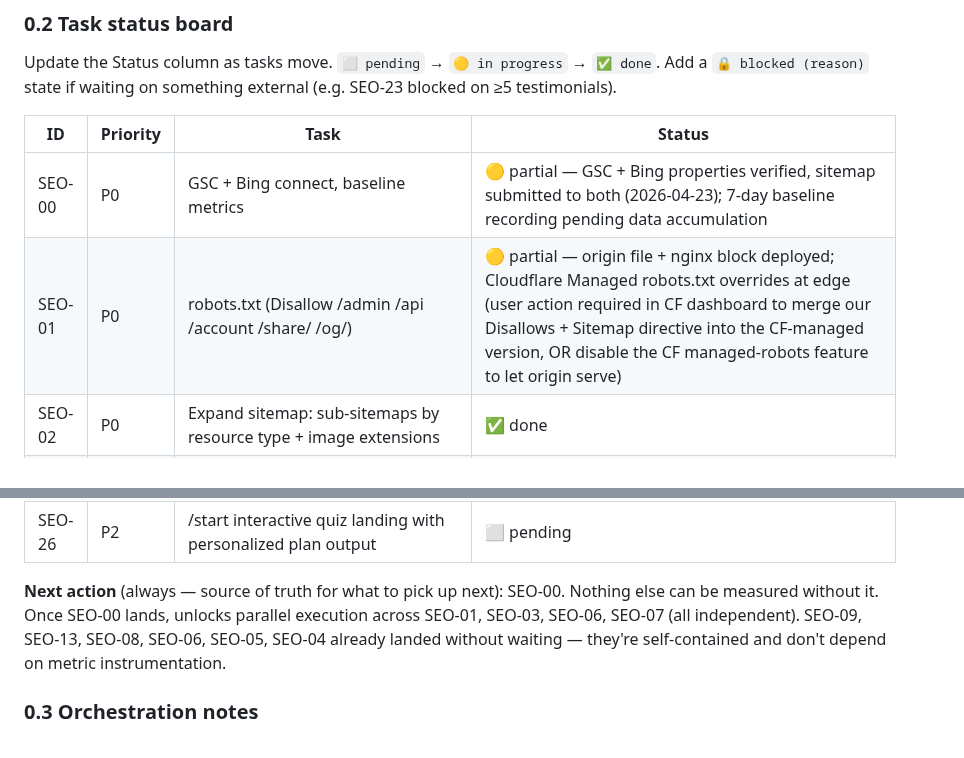
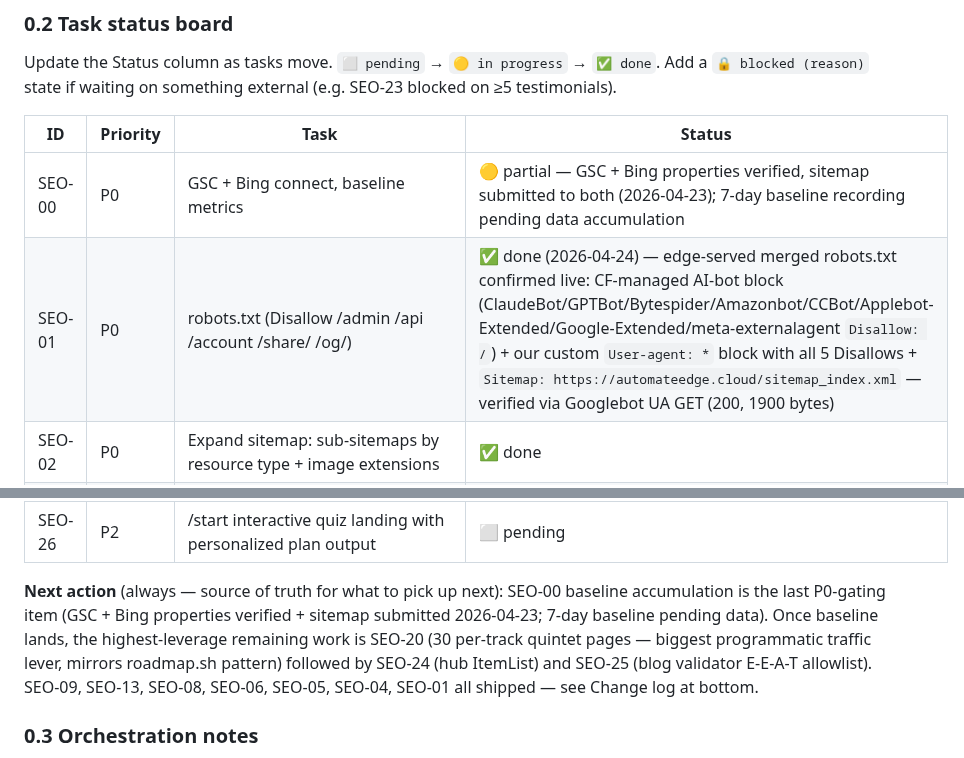
Before and after one commit to manishjnv/AIExpert, a Markdown page: docs/SEO.md, 2 parts joined by grey strips. GitHub-like rendering.

Commit message:
docs(seo): mark SEO-01 done after edge merge verification
Cloudflare Managed robots.txt now merges with origin (prepends its
managed AI-bot Disallow block, appends our custom block). Live GET
on /robots.txt returns 200, 1900 bytes with both layers; Googlebot-
UA fetch returns identical body. Sitemap URL resolves to 5 sub-
sitemaps. All SEO-01 acceptance bullets satisfied without any code
or config change this session — state flipped between sessions, the
earlier CF-override blocker is gone.

- docs/SEO.md: status board row flipped to ✅ done; next-action line
  updated to rank remaining work (SEO-20 > SEO-24 > SEO-25); Change
  log entry appended.
- memory/reference_cloudflare_edge.md: rewrote from "CF overrides
  with 404" to "CF merges origin + managed body with 200."

Co-Authored-By: Claude Opus 4.7 (1M context) <noreply@anthropic.com>

```diff
--- a/docs/SEO.md
+++ b/docs/SEO.md
@@ -29,7 +29,7 @@ Update the Status column as tasks move. `⬜ pending` → `🟡 in progress` →
 | ID | Priority | Task | Status |
 |---|---|---|---|
 | SEO-00 | P0 | GSC + Bing connect, baseline metrics | 🟡 partial — GSC + Bing properties verified, sitemap submitted to both (2026-04-23); 7-day baseline recording pending data accumulation |
-| SEO-01 | P0 | robots.txt (Disallow /admin /api /account /share/ /og/) | 🟡 partial — origin file + nginx block deployed; Cloudflare Managed robots.txt overrides at edge (user action required in CF dashboard to merge our Disallows + Sitemap directive into the CF-managed version, OR disable the CF managed-robots feature to let origin serve) |
+| SEO-01 | P0 | robots.txt (Disallow /admin /api /account /share/ /og/) | ✅ done (2026-04-24) — edge-served merged robots.txt confirmed live: CF-managed AI-bot block (ClaudeBot/GPTBot/Bytespider/Amazonbot/CCBot/Applebot-Extended/Google-Extended/meta-externalagent `Disallow: /`) + our custom `User-agent: *` block with all 5 Disallows + `Sitemap: https://automateedge.cloud/sitemap_index.xml` — verified via Googlebot UA GET (200, 1900 bytes) |
 | SEO-02 | P0 | Expand sitemap: sub-sitemaps by resource type + image extensions | ✅ done |
 | SEO-03 | P0 | Complete `<head>` on `/` (canonical, og:*, twitter:*, author) | ✅ done — og:image + summary_large_image landed with SEO-11 |
 | SEO-04 | P0 | SSR content scaffold for landing page (preserves rule 8) | ✅ done |
@@ -56,7 +56,7 @@ Update the Status column as tasks move. `⬜ pending` → `🟡 in progress` →
 | SEO-25 | P1 | Trusted-sources allowlist + E-E-A-T enforcement in blog validator | ⬜ pending |
 | SEO-26 | P2 | /start interactive quiz landing with personalized plan output | ⬜ pending |
 
-**Next action** (always — source of truth for what to pick up next): SEO-00. Nothing else can be measured without it. Once SEO-00 lands, unlocks parallel execution across SEO-01, SEO-03, SEO-06, SEO-07 (all independent). SEO-09, SEO-13, SEO-08, SEO-06, SEO-05, SEO-04 already landed without waiting — they're self-contained and don't depend on metric instrumentation.
+**Next action** (always — source of truth for what to pick up next): SEO-00 baseline accumulation is the last P0-gating item (GSC + Bing properties verified + sitemap submitted 2026-04-23; 7-day baseline pending data). Once baseline lands, the highest-leverage remaining work is SEO-20 (30 per-track quintet pages — biggest programmatic traffic lever, mirrors roadmap.sh pattern) followed by SEO-24 (hub ItemList) and SEO-25 (blog validator E-E-A-T allowlist). SEO-09, SEO-13, SEO-08, SEO-06, SEO-05, SEO-04, SEO-01 all shipped — see Change log at bottom.
 
 ### 0.3 Orchestration notes
 
```
Also changed, not shown: other parts of docs/SEO.md (+1 -0 lines).
